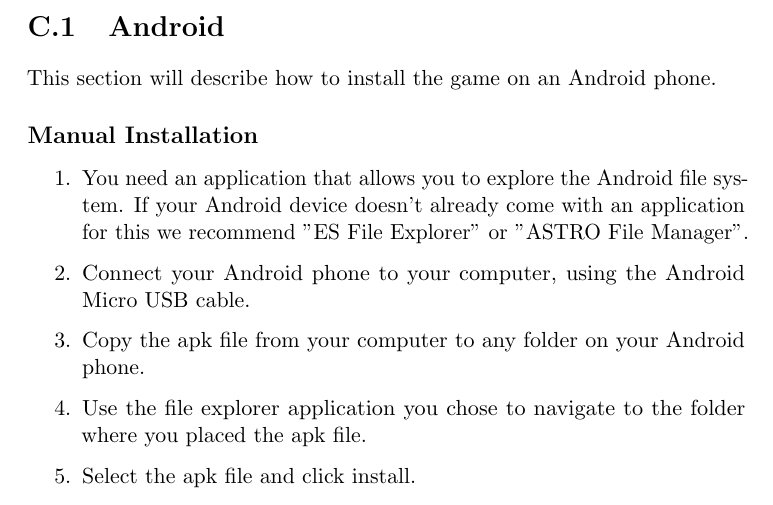
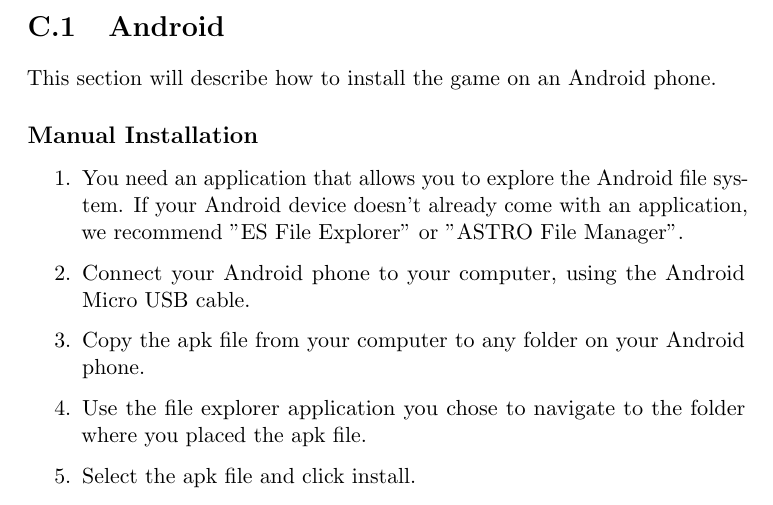
Before and after one commit to kpro-gr10/report, a LaTeX thesis (main.tex, which reads appendix/install_guide.tex): part of page 150 of 156, cut so that both start at the same text. Compiled offline with pdfLaTeX.

Commit message:
Small correction

```diff
--- a/appendix/install_guide.tex
+++ b/appendix/install_guide.tex
@@ -11,8 +11,8 @@ This section will describe how to install the game on an Android phone.
 \begin{enumerate}
 
 	\item{} You need an application that allows you to explore the Android file
-	system. If your Android device doesn't already come with an application for
-	this we recommend "ES File Explorer" or "ASTRO File Manager".
+	system. If your Android device doesn't already come with an application,
+	we recommend "ES File Explorer" or "ASTRO File Manager".
 
 	\item{} Connect your Android phone to your computer, using the Android Micro
 	USB cable.
```
